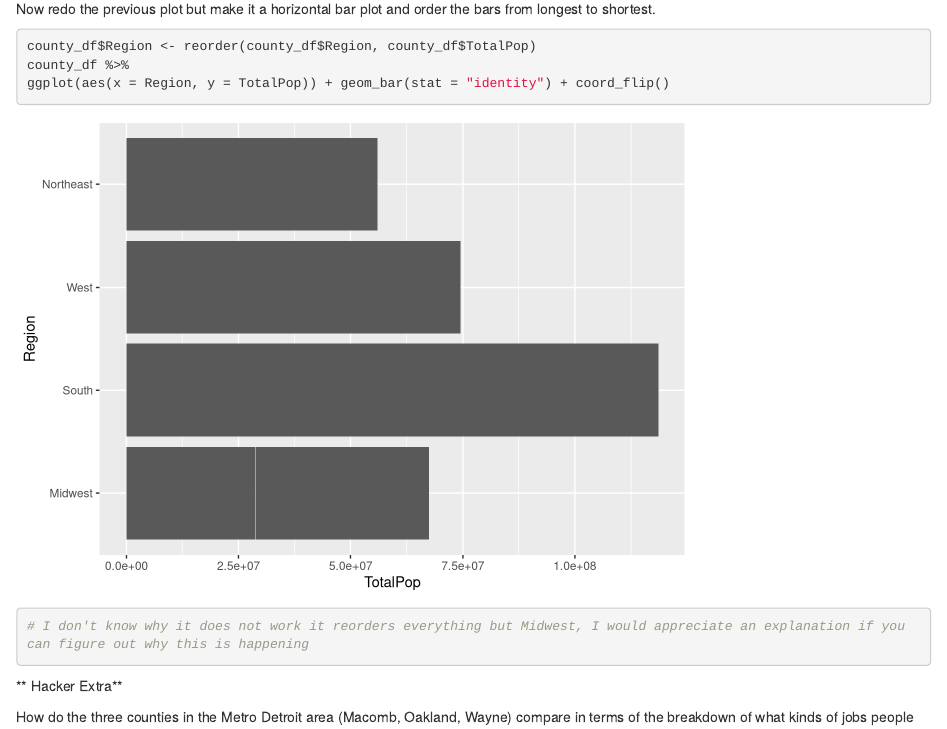
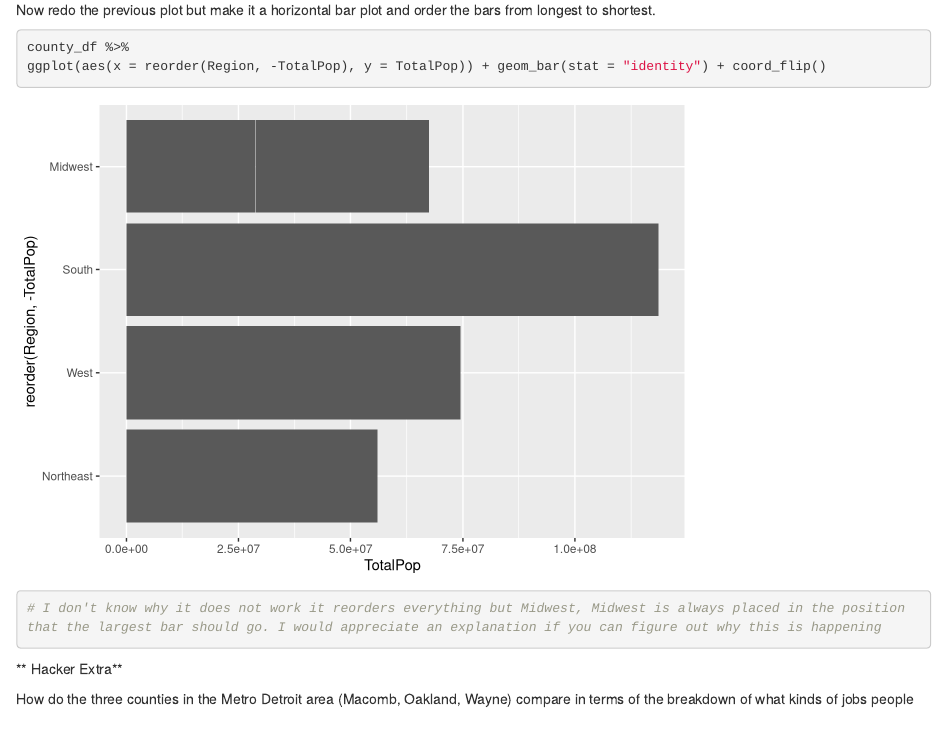
Before and after one commit to mjoneil21/Homework-3, an R Markdown document (hw3_eda2_O'Neil.Rmd): the page in a window 1100 px wide, from 14300 px down before the commit and from 14270 px down after it, so that both start at the same text. Rendered offline with R 4.5, knitr and Pandoc, with nearby package versions; some code elsewhere in the file could not run offline.

Commit message:
Did all I could

````diff
--- a/hw3_eda2_O'Neil.Rmd
+++ b/hw3_eda2_O'Neil.Rmd
@@ -427,10 +427,9 @@ Now redo the previous plot but make it a horizontal bar plot and order the bars
 from longest to shortest.
 
 ```{r}
-county_df$Region <- reorder(county_df$Region, county_df$TotalPop)
 county_df %>%
-ggplot(aes(x = Region, y = TotalPop)) + geom_bar(stat = "identity") + coord_flip()
-# I don't know why it does not work it reorders everything but Midwest, I would appreciate an explanation if you can figure out why this is happening
+ggplot(aes(x = reorder(Region, -TotalPop), y = TotalPop)) + geom_bar(stat = "identity") + coord_flip()
+# I don't know why it does not work it reorders everything but Midwest, Midwest is always placed in the position that the largest bar should go. I would appreciate an explanation if you can figure out why this is happening
 ```
 
 
````
Also changed, not shown: hw3_eda2_O'Neil.Rmd (6 more changed lines).
